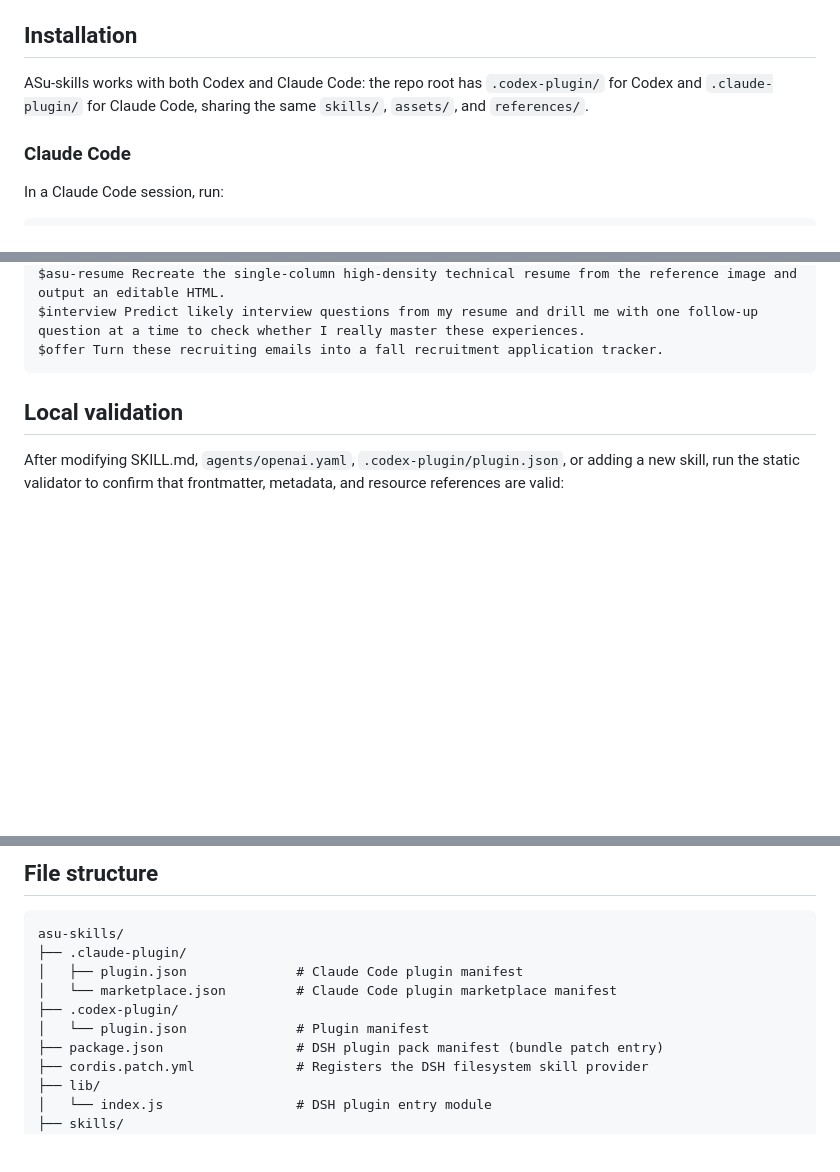
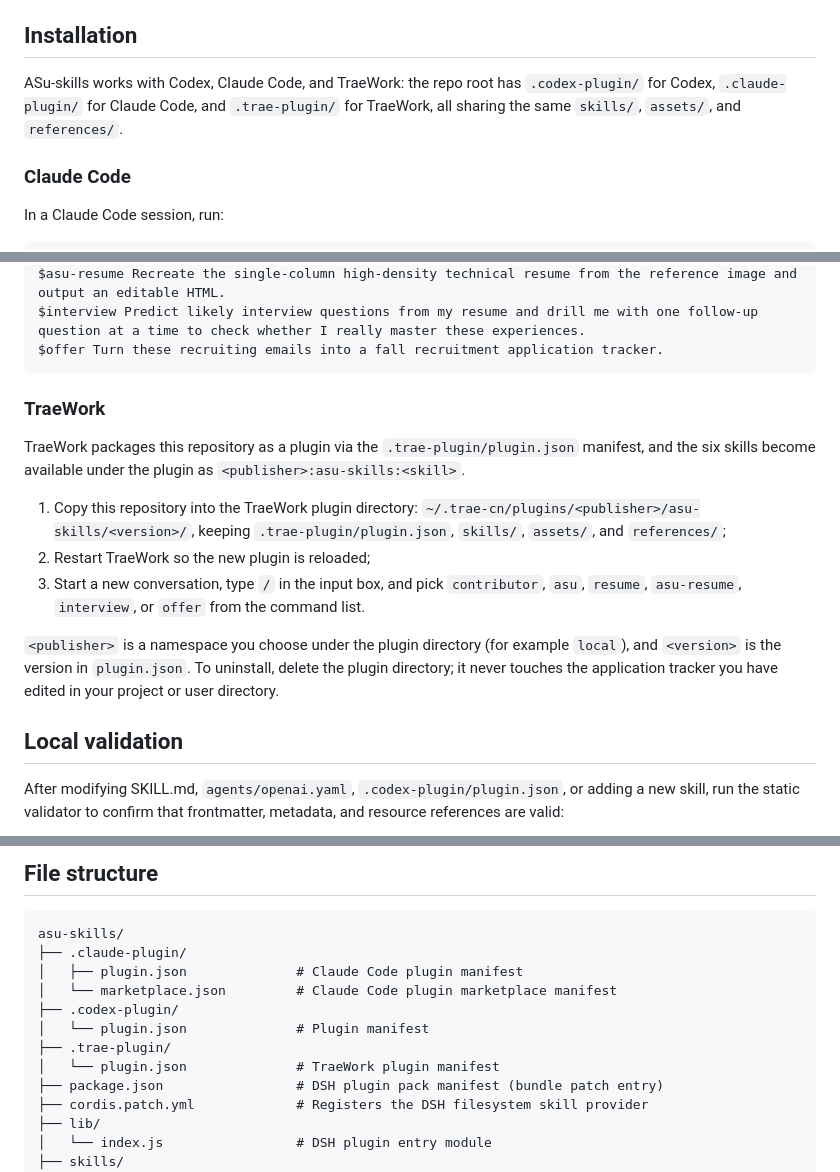
Before and after one commit to Hisn00w/ASu-skills, a Markdown page: README_en.md, 3 parts joined by grey strips. GitHub-like rendering; blank space fills up the shorter version.

Commit message:
docs: 英文 README 补充 TraeWork 安装说明

````diff
--- a/README_en.md
+++ b/README_en.md
@@ -64,7 +64,7 @@ You can also combine entries:
 
 ## Installation
 
-ASu-skills works with both Codex and Claude Code: the repo root has `.codex-plugin/` for Codex and `.claude-plugin/` for Claude Code, sharing the same `skills/`, `assets/`, and `references/`.
+ASu-skills works with Codex, Claude Code, and TraeWork: the repo root has `.codex-plugin/` for Codex, `.claude-plugin/` for Claude Code, and `.trae-plugin/` for TraeWork, all sharing the same `skills/`, `assets/`, and `references/`.
 
 ### Claude Code
 
@@ -114,6 +114,16 @@ $asu-resume Recreate the single-column high-density technical resume from the re
 $interview Predict likely interview questions from my resume and drill me with one follow-up question at a time to check whether I really master these experiences.
 $offer Turn these recruiting emails into a fall recruitment application tracker.
 ```
+
+### TraeWork
+
+TraeWork packages this repository as a plugin via the `.trae-plugin/plugin.json` manifest, and the six skills become available under the plugin as `<publisher>:asu-skills:<skill>`.
+
+1. Copy this repository into the TraeWork plugin directory: `~/.trae-cn/plugins/<publisher>/asu-skills/<version>/`, keeping `.trae-plugin/plugin.json`, `skills/`, `assets/`, and `references/`;
+2. Restart TraeWork so the new plugin is reloaded;
+3. Start a new conversation, type `/` in the input box, and pick `contributor`, `asu`, `resume`, `asu-resume`, `interview`, or `offer` from the command list.
+
+`<publisher>` is a namespace you choose under the plugin directory (for example `local`), and `<version>` is the version in `plugin.json`. To uninstall, delete the plugin directory; it never touches the application tracker you have edited in your project or user directory.
 
 ## Local validation
 
@@ -299,6 +309,8 @@ asu-skills/
 │   └── marketplace.json         # Claude Code plugin marketplace manifest
 ├── .codex-plugin/
 │   └── plugin.json              # Plugin manifest
+├── .trae-plugin/
+│   └── plugin.json              # TraeWork plugin manifest
 ├── package.json                 # DSH plugin pack manifest (bundle patch entry)
 ├── cordis.patch.yml             # Registers the DSH filesystem skill provider
 ├── lib/
````
